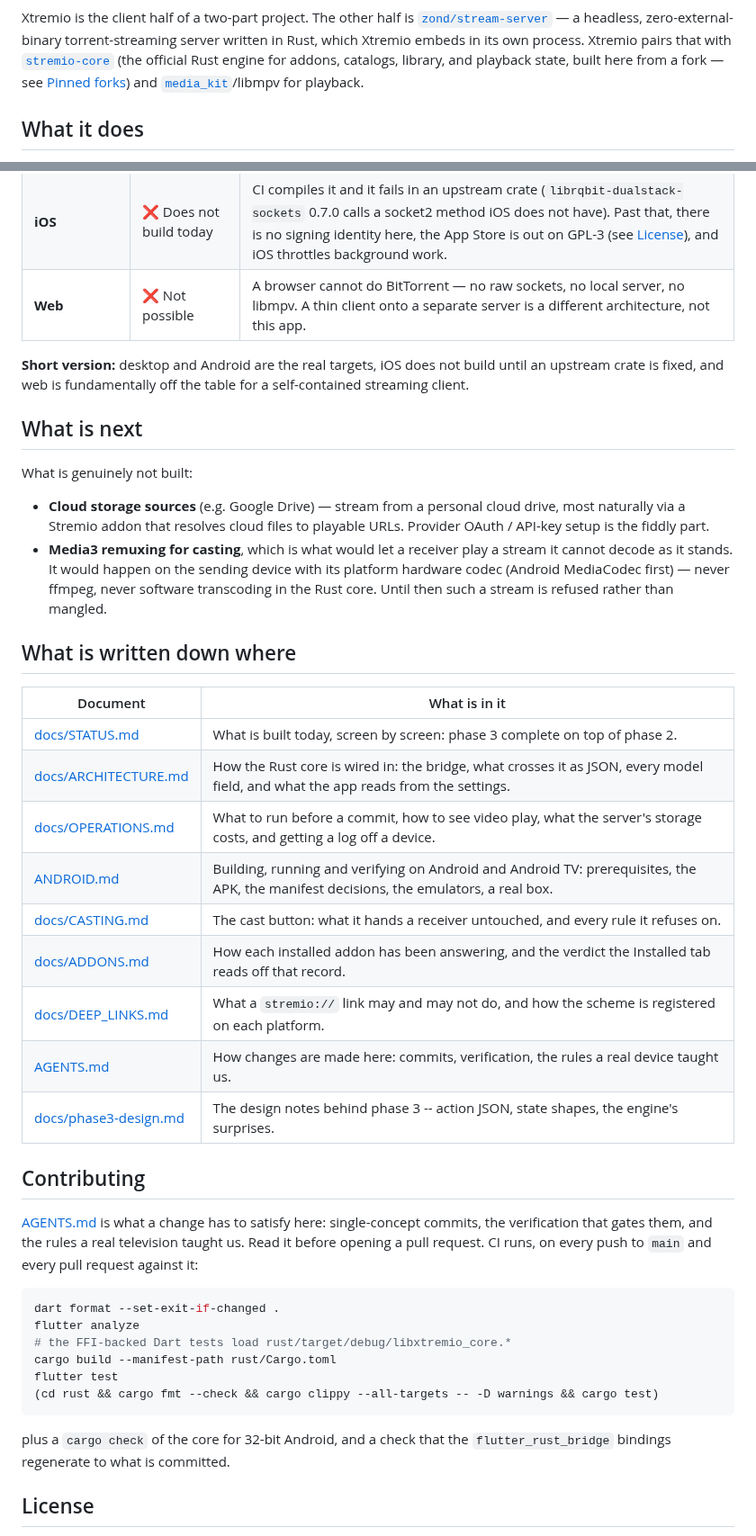
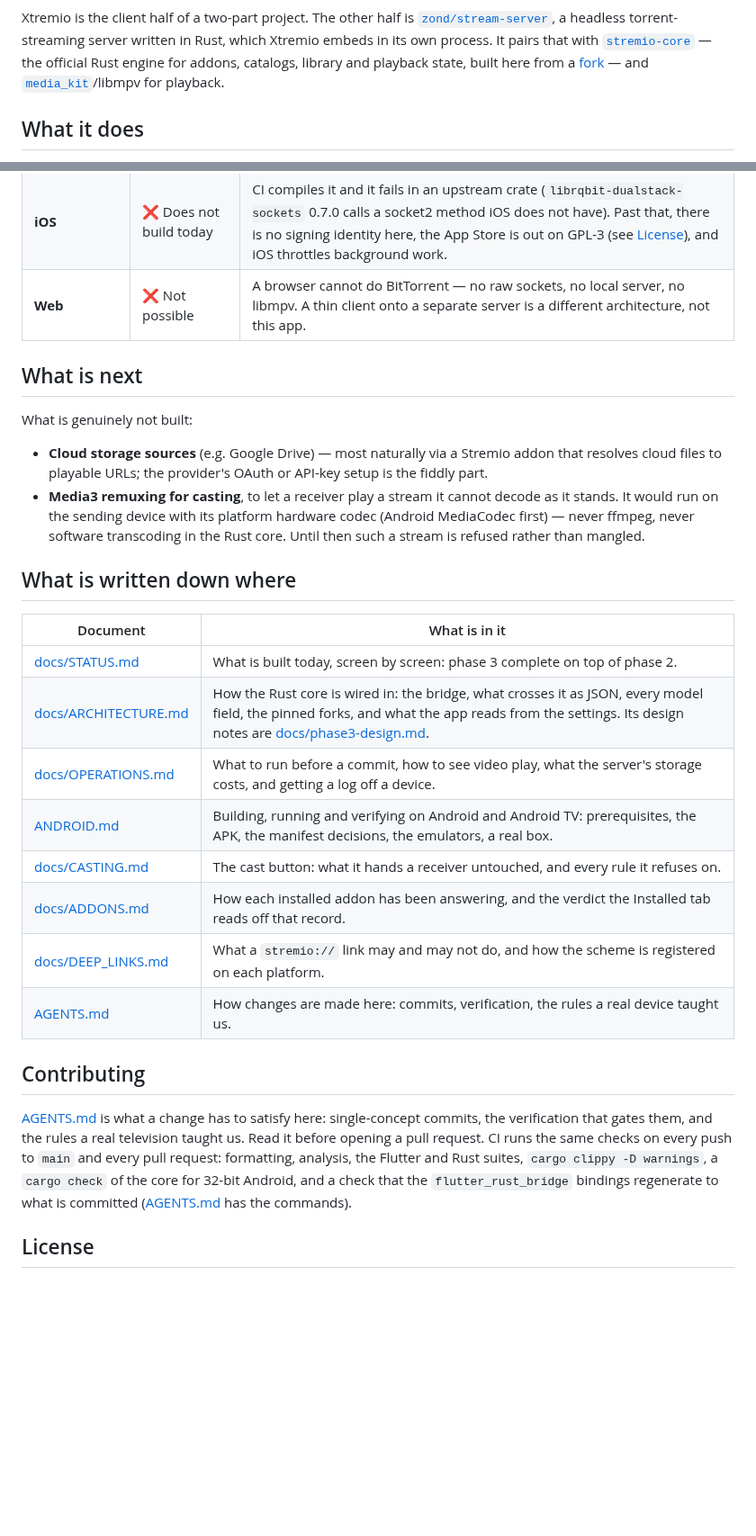
Before and after one commit to zond/xtremio, a Markdown page: README.md, 2 parts joined by grey strips. Shown at 90% size. Drawn GitHub-style; blank space fills up the shorter version.

Commit message:
Keep the README a front page, and stop calling the server binary-free
The README audit took it to 246 lines, past the 220 the docs test holds
it to -- the limit exists because this file was once 1637 lines, of
which 1008 were architecture. Nothing it added was wrong, so the detail
moved rather than went: the pinned-forks table is now a section of
docs/ARCHITECTURE.md, which is where the rest of the wiring lives, and
the CI command block is a sentence pointing at AGENTS.md, which carries
those commands already. The paragraph restating the platform table in
prose is gone.

It also called stream-server "zero-external-binary", which stream-server's
own audit had just found false: its /ftp route spawns curl and answers
500 without it.

Co-Authored-By: Claude Opus 5 (1M context) <noreply@anthropic.com>

````diff
--- a/README.md
+++ b/README.md
@@ -11,11 +9,11 @@ Flutter UI.
 
 Xtremio is the client half of a two-part project. The other half is
-[`zond/stream-server`](https://github.com/zond/stream-server) — a headless,
-zero-external-binary torrent-streaming server written in Rust, which Xtremio
-embeds in its own process. Xtremio pairs that with
-[`stremio-core`](https://github.com/Stremio/stremio-core) (the official Rust
-engine for addons, catalogs, library, and playback state, built here from a
-fork — see [Pinned forks](#pinned-forks)) and
+[`zond/stream-server`](https://github.com/zond/stream-server), a headless
+torrent-streaming server written in Rust, which Xtremio embeds in its own
+process. It pairs that with
+[`stremio-core`](https://github.com/Stremio/stremio-core) — the official Rust
+engine for addons, catalogs, library and playback state, built here from a
+[fork](docs/ARCHITECTURE.md#pinned-forks) — and
 [`media_kit`](https://pub.dev/packages/media_kit)/libmpv for playback.
 
 ## What it does
@@ -185,55 +171,42 @@ sockets, a local HTTP server, disk cache, and libmpv. That decides everything.
 | **iOS** | ❌ Does not build today | CI compiles it and it fails in an upstream crate (`librqbit-dualstack-sockets` 0.7.0 calls a socket2 method iOS does not have). Past that, there is no signing identity here, the App Store is out on GPL-3 (see [License](#license)), and iOS throttles background work. |
 | **Web** | ❌ Not possible | A browser cannot do BitTorrent — no raw sockets, no local server, no libmpv. A thin client onto a separate server is a different architecture, not this app. |
 
-**Short version:** desktop and Android are the real targets, iOS does not
-build until an upstream crate is fixed, and web is fundamentally off the
-table for a self-contained streaming client.
-
 ## What is next
 
 What is genuinely not built:
 
-- **Cloud storage sources** (e.g. Google Drive) — stream from a personal cloud
-  drive, most naturally via a Stremio addon that resolves cloud files to
-  playable URLs. Provider OAuth / API-key setup is the fiddly part.
-- **Media3 remuxing for casting**, which is what would let a receiver play a
-  stream it cannot decode as it stands. It would happen on the sending device
-  with its platform hardware codec (Android MediaCodec first) — never ffmpeg,
-  never software transcoding in the Rust core. Until then such a stream
-  is refused rather than mangled.
+- **Cloud storage sources** (e.g. Google Drive) — most naturally via a Stremio
+  addon that resolves cloud files to playable URLs; the provider's OAuth or
+  API-key setup is the fiddly part.
+- **Media3 remuxing for casting**, to let a receiver play a stream it cannot
+  decode as it stands. It would run on the sending device with its platform
+  hardware codec (Android MediaCodec first) — never ffmpeg, never software
+  transcoding in the Rust core. Until then such a stream is refused rather
+  than mangled.
 
 ## What is written down where
 
 | Document | What is in it |
 |---|---|
 | [docs/STATUS.md](docs/STATUS.md) | What is built today, screen by screen: phase 3 complete on top of phase 2. |
-| [docs/ARCHITECTURE.md](docs/ARCHITECTURE.md) | How the Rust core is wired in: the bridge, what crosses it as JSON, every model field, and what the app reads from the settings. |
+| [docs/ARCHITECTURE.md](docs/ARCHITECTURE.md) | How the Rust core is wired in: the bridge, what crosses it as JSON, every model field, the pinned forks, and what the app reads from the settings. Its design notes are [docs/phase3-design.md](docs/phase3-design.md). |
 | [docs/OPERATIONS.md](docs/OPERATIONS.md) | What to run before a commit, how to see video play, what the server's storage costs, and getting a log off a device. |
 | [ANDROID.md](ANDROID.md) | Building, running and verifying on Android and Android TV: prerequisites, the APK, the manifest decisions, the emulators, a real box. |
 | [docs/CASTING.md](docs/CASTING.md) | The cast button: what it hands a receiver untouched, and every rule it refuses on. |
 | [docs/ADDONS.md](docs/ADDONS.md) | How each installed addon has been answering, and the verdict the Installed tab reads off that record. |
 | [docs/DEEP_LINKS.md](docs/DEEP_LINKS.md) | What a `stremio://` link may and may not do, and how the scheme is registered on each platform. |
 | [AGENTS.md](AGENTS.md) | How changes are made here: commits, verification, the rules a real device taught us. |
-| [docs/phase3-design.md](docs/phase3-design.md) | The design notes behind phase 3 -- action JSON, state shapes, the engine's surprises. |
 
 ## Contributing
 
 [AGENTS.md](AGENTS.md) is what a change has to satisfy here: single-concept
 commits, the verification that gates them, and the rules a real television
-taught us. Read it before opening a pull request. CI runs, on every push to
-`main` and every pull request against it:
-
-```bash
-dart format --set-exit-if-changed .
-flutter analyze
-# the FFI-backed Dart tests load rust/target/debug/libxtremio_core.*
-cargo build --manifest-path rust/Cargo.toml
-flutter test
-(cd rust && cargo fmt --check && cargo clippy --all-targets -- -D warnings && cargo test)
-```
-
-plus a `cargo check` of the core for 32-bit Android, and a check that the
-`flutter_rust_bridge` bindings regenerate to what is committed.
+taught us. Read it before opening a pull request. CI runs the same checks on every push
+to `main` and every pull request: formatting, analysis, the Flutter and Rust
+suites, `cargo clippy -D warnings`, a `cargo check` of the core for 32-bit
+Android, and a check that the `flutter_rust_bridge` bindings regenerate to
+what is committed ([AGENTS.md](AGENTS.md#verification-with-real-exit-codes)
+has the commands).
 
 ## License
 
````
Also changed, not shown: other parts of README.md (+4 -18 lines), docs/ARCHITECTURE.md (+16 -0 lines).
